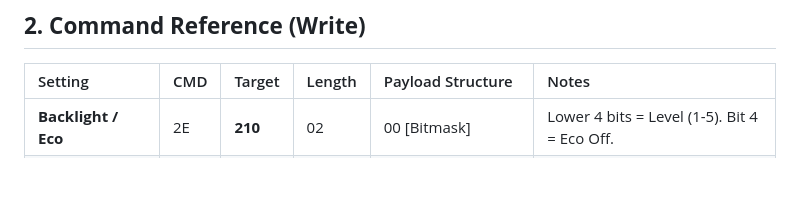
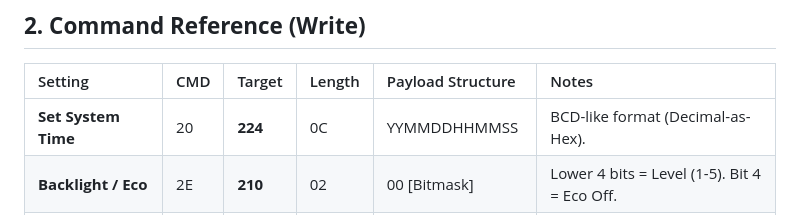
Before and after one commit to blue-notes-robot/cosmiq5-web, a Markdown page: technical_documentation.md, the part around the change. GitHub-like rendering; blank space fills up the shorter version.

```diff
--- a/technical_documentation.md
+++ b/technical_documentation.md
@@ -20,6 +20,7 @@ Checksum \= (TargetConstant \- (Length \+ SumOfPayloadBytes)) & 0xFF
 
 | Setting | CMD | Target | Length | Payload Structure | Notes |
 | :---- | :---- | :---- | :---- | :---- | :---- |
+| **Set System Time** | 20 | **224** | 0C | YYMMDDHHMMSS | BCD-like format (Decimal-as-Hex). |
 | **Backlight / Eco** | 2E | **210** | 02 | 00 \[Bitmask\] | Lower 4 bits \= Level (1-5). Bit 4 \= Eco Off. |
 | **Screen Timeout** | 2A | **214** | 04 | 00 00 00 0\[Sec\] | Value is raw seconds (e.g. 1E \= 30s). |
 | **Units** | 23 | **221** | 02 | 00 0\[Val\] | 0=Imperial, 1=Metric. |
```
